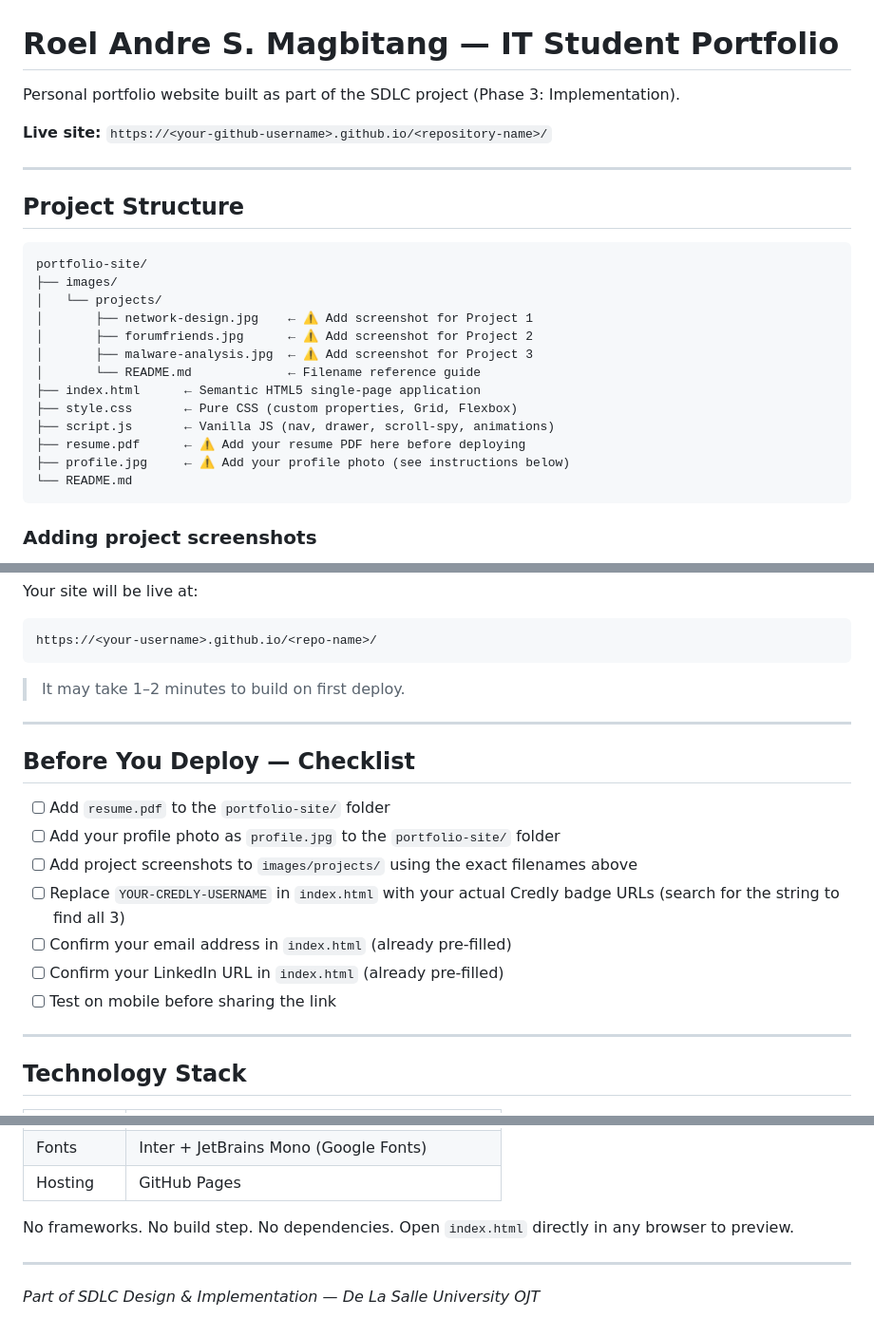
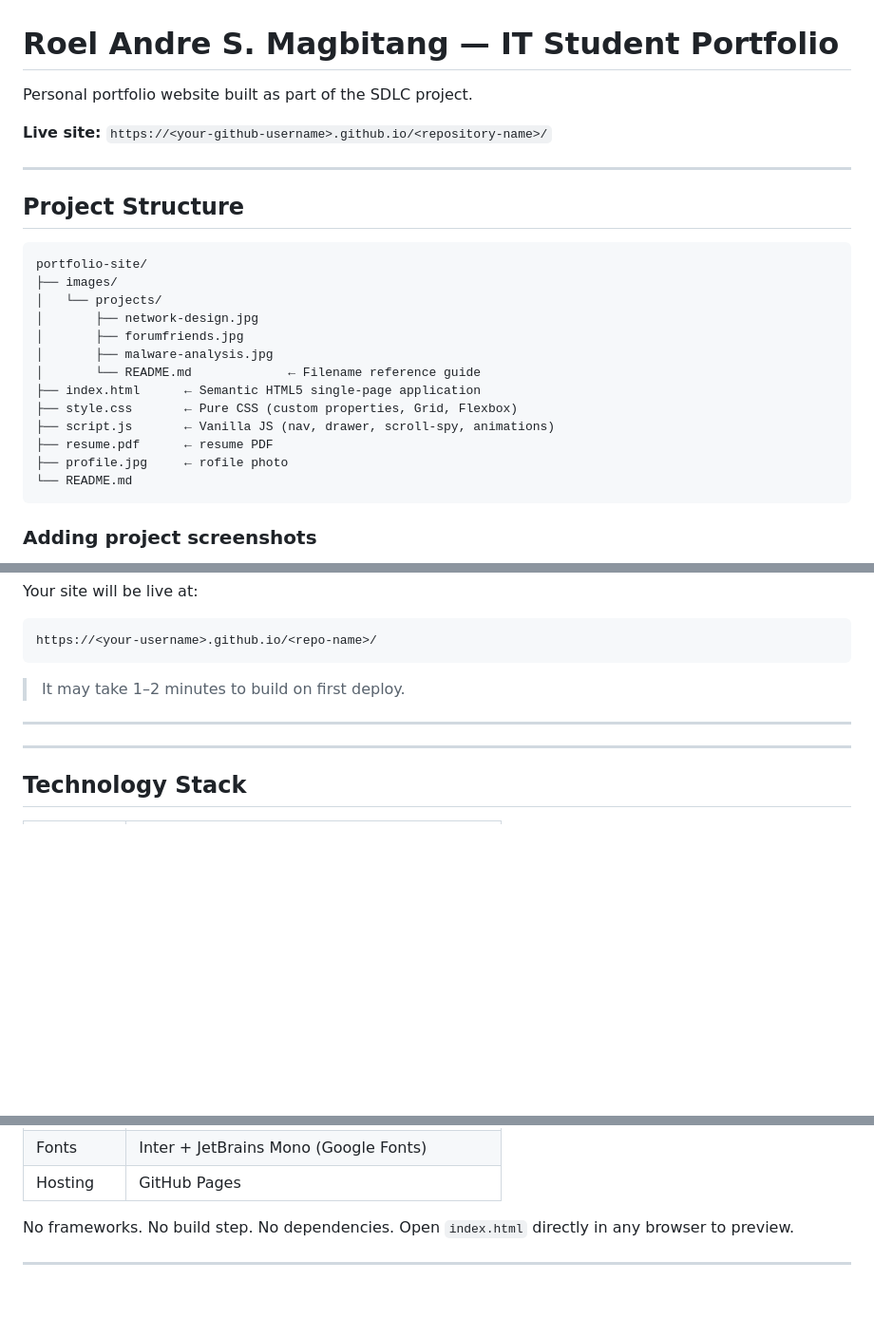
Before and after one commit to roelandremagbitang/andre-portfolio, a Markdown page: README.md, 3 parts joined by grey strips. Shown at 95% size. GitHub-like rendering; blank space fills up the shorter version.

````diff
--- a/README.md
+++ b/README.md
@@ -1,6 +1,6 @@
 # Roel Andre S. Magbitang — IT Student Portfolio
 
-Personal portfolio website built as part of the SDLC project (Phase 3: Implementation).
+Personal portfolio website built as part of the SDLC project.
 
 **Live site:** `https://<your-github-username>.github.io/<repository-name>/`
 
@@ -12,15 +12,15 @@ Personal portfolio website built as part of the SDLC project (Phase 3: Implement
 portfolio-site/
 ├── images/
 │   └── projects/
-│       ├── network-design.jpg    ← ⚠️ Add screenshot for Project 1
-│       ├── forumfriends.jpg      ← ⚠️ Add screenshot for Project 2
-│       ├── malware-analysis.jpg  ← ⚠️ Add screenshot for Project 3
+│       ├── network-design.jpg
+│       ├── forumfriends.jpg
+│       ├── malware-analysis.jpg
 │       └── README.md             ← Filename reference guide
 ├── index.html      ← Semantic HTML5 single-page application
 ├── style.css       ← Pure CSS (custom properties, Grid, Flexbox)
 ├── script.js       ← Vanilla JS (nav, drawer, scroll-spy, animations)
-├── resume.pdf      ← ⚠️ Add your resume PDF here before deploying
-├── profile.jpg     ← ⚠️ Add your profile photo (see instructions below)
+├── resume.pdf      ← resume PDF
+├── profile.jpg     ← rofile photo
 └── README.md
 ```
 
@@ -100,16 +100,6 @@ https://<your-username>.github.io/<repo-name>/
 
 ---
 
-## Before You Deploy — Checklist
-
-- [ ] Add `resume.pdf` to the `portfolio-site/` folder
-- [ ] Add your profile photo as `profile.jpg` to the `portfolio-site/` folder
-- [ ] Add project screenshots to `images/projects/` using the exact filenames above
-- [ ] Replace `YOUR-CREDLY-USERNAME` in `index.html` with your actual Credly badge URLs (search for the string to find all 3)
-- [ ] Confirm your email address in `index.html` (already pre-filled)
-- [ ] Confirm your LinkedIn URL in `index.html` (already pre-filled)
-- [ ] Test on mobile before sharing the link
-
 ---
 
 ## Technology Stack
@@ -125,5 +115,3 @@ https://<your-username>.github.io/<repo-name>/
 No frameworks. No build step. No dependencies. Open `index.html` directly in any browser to preview.
 
 ---
-
-*Part of SDLC Design & Implementation — De La Salle University OJT*
````
